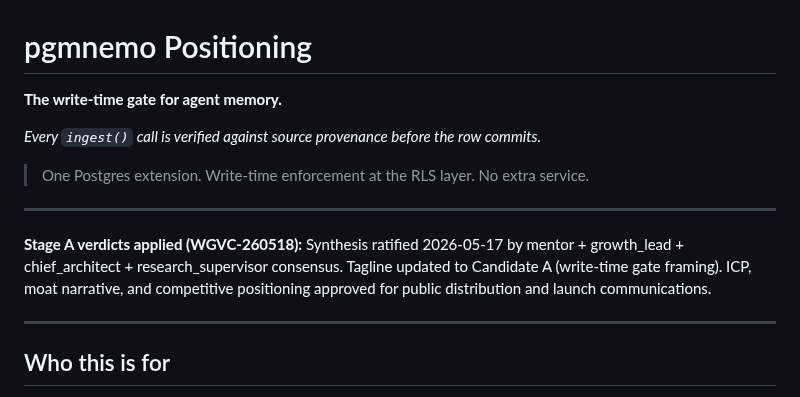
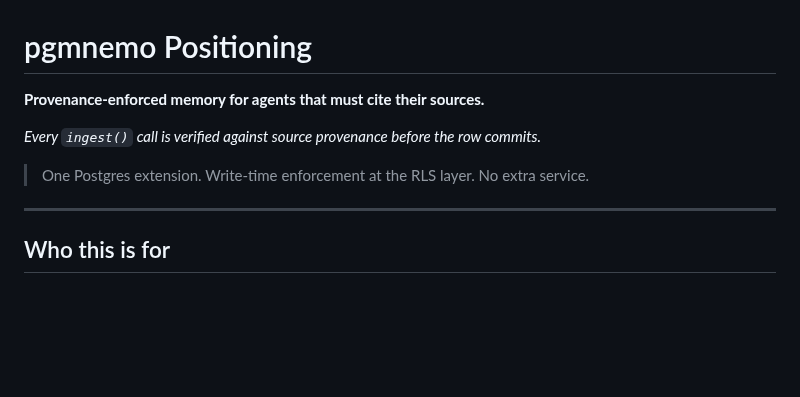
Before and after one commit to pgmnemo/pgmnemo, a Markdown page: POSITIONING.md, the part around the change. Drawn GitHub-style; blank space fills up the shorter version.

Commit message:
docs(positioning): apply Stage A verdicts — finalize tagline per SYNTHESIS_VC_PGMNEMO_2026-05-17
- Replace tagline: 'The write-time gate for agent memory' → 'Provenance-enforced memory for agents that must cite their sources' (D1 verdict, POS-WEDGE ratified framing)
- Remove DRAFT banner and Stage A meta-commentary — document now public-ready for launch
- Sub-headline and ICP narrative unchanged (already approved per synthesis §6)

Per SYNTHESIS_VC_PGMNEMO_2026-05-17 §D1 (RATIFIED):
- Primary deployment: README hero → WINNER tagline
- Secondary: PGXN listing (Candidate C), Pitch deck (Candidate B)
- Deciding rule: POS-WEDGE phrasing most honest about requirement ('must cite' vs 'that cite')

Co-Authored-By: Claude Haiku 4.5 <noreply@anthropic.com>

```diff
--- a/POSITIONING.md
+++ b/POSITIONING.md
@@ -1,14 +1,10 @@
 # pgmnemo Positioning
 
-**The write-time gate for agent memory.**
+**Provenance-enforced memory for agents that must cite their sources.**
 
 *Every `ingest()` call is verified against source provenance before the row commits.*
 
 > One Postgres extension. Write-time enforcement at the RLS layer. No extra service.
-
----
-
-**Stage A verdicts applied (WGVC-260518):** Synthesis ratified 2026-05-17 by mentor + growth_lead + chief_architect + research_supervisor consensus. Tagline updated to Candidate A (write-time gate framing). ICP, moat narrative, and competitive positioning approved for public distribution and launch communications.
 
 ---
 
```
